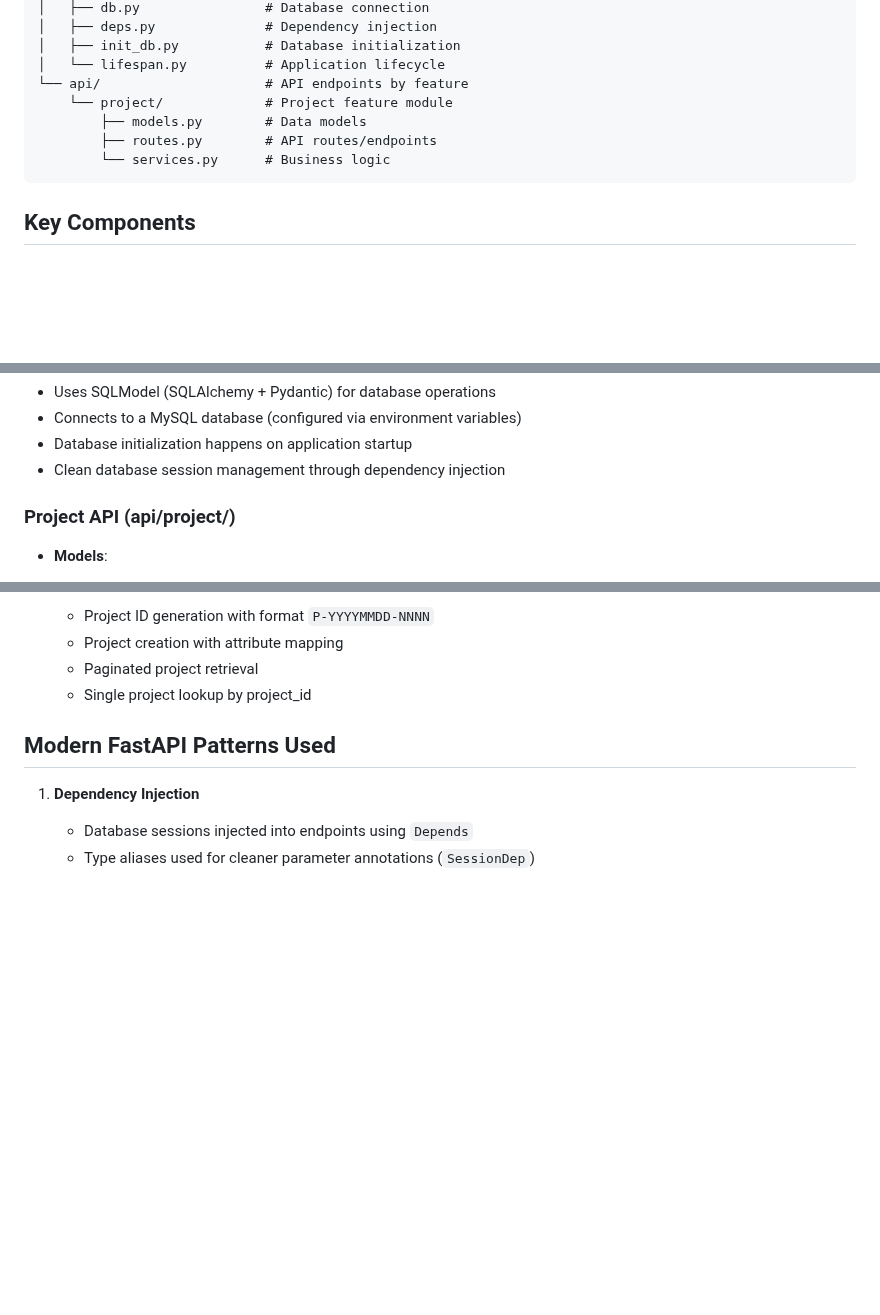
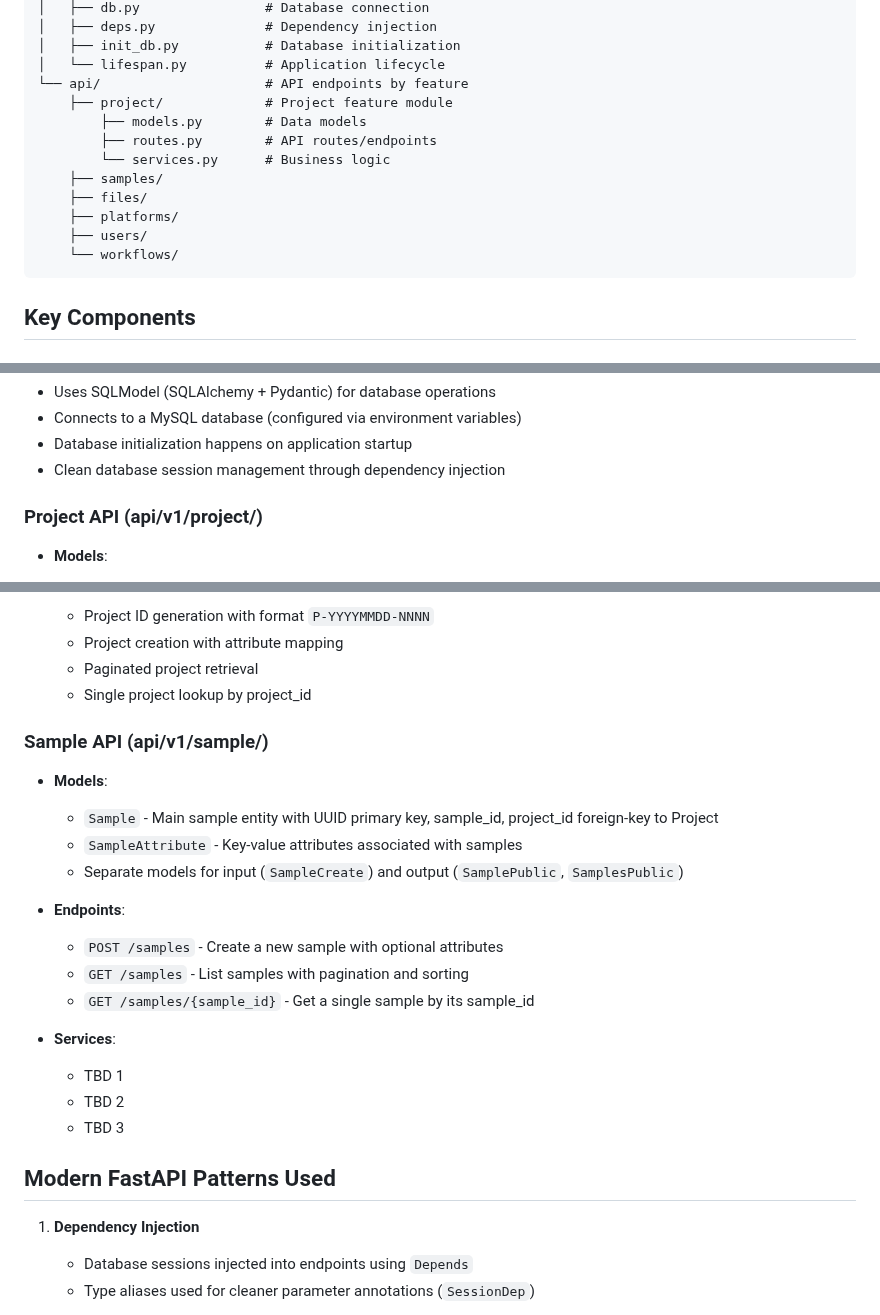
Before and after one commit to NGS360/APIServer, a Markdown page: README.md, 3 parts joined by grey strips. Rendered like a GitHub page; blank space fills up the shorter version.

````diff
--- a/README.md
+++ b/README.md
@@ -23,10 +23,15 @@ APIServer/
 │   ├── init_db.py           # Database initialization
 │   └── lifespan.py          # Application lifecycle
 └── api/                     # API endpoints by feature
-    └── project/             # Project feature module
+    ├── project/             # Project feature module
         ├── models.py        # Data models
         ├── routes.py        # API routes/endpoints
         └── services.py      # Business logic
+    ├── samples/
+    ├── files/
+    ├── platforms/
+    ├── users/
+    └── workflows/
 ```
 
 ## Key Components
@@ -45,7 +50,7 @@ APIServer/
 - Database initialization happens on application startup
 - Clean database session management through dependency injection
 
-### Project API (api/project/)
+### Project API (api/v1/project/)
 
 - **Models**:
   - `Project` - Main project entity with UUID primary key and human-readable `project_id`
@@ -62,6 +67,23 @@ APIServer/
   - Project creation with attribute mapping
   - Paginated project retrieval
   - Single project lookup by project_id
+
+### Sample API (api/v1/sample/)
+
+- **Models**:
+  - `Sample` - Main sample entity with UUID primary key, sample_id, project_id foreign-key to Project
+  - `SampleAttribute` - Key-value attributes associated with samples
+  - Separate models for input (`SampleCreate`) and output (`SamplePublic`, `SamplesPublic`)
+
+- **Endpoints**:
+  - `POST /samples` - Create a new sample with optional attributes
+  - `GET /samples` - List samples with pagination and sorting
+  - `GET /samples/{sample_id}` - Get a single sample by its sample_id
+
+- **Services**:
+  - TBD 1
+  - TBD 2
+  - TBD 3
 
 ## Modern FastAPI Patterns Used
 
````
